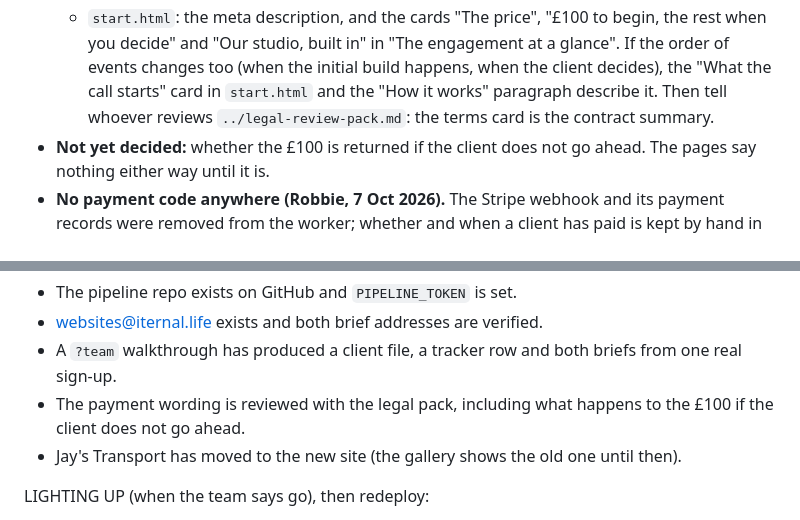
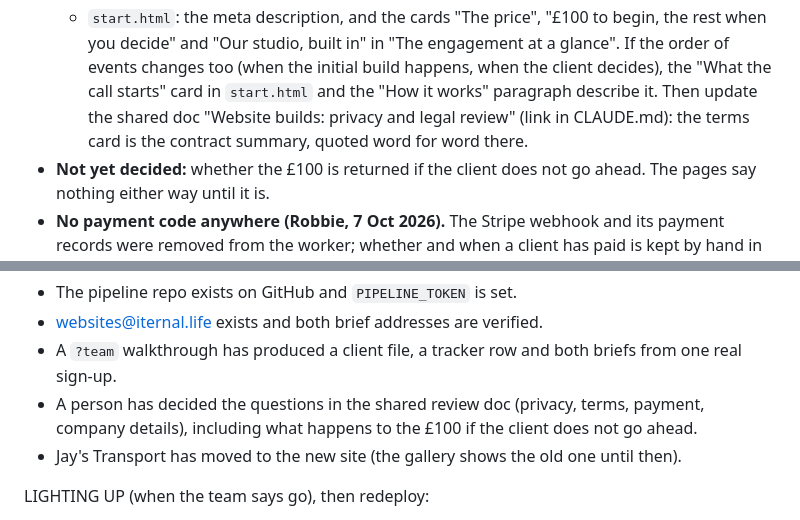
Before and after one commit to IternalEngineering/iternal-site, a Markdown page: HOUSEKEEPING.md, 2 parts joined by grey strips. GitHub-like rendering.

```diff
--- a/HOUSEKEEPING.md
+++ b/HOUSEKEEPING.md
@@ -124,8 +124,9 @@ the token awaits org approval), so the worker can deploy regardless.
     engagement at a glance".
   If the order of events changes too (when the initial build happens, when
   the client decides), the "What the call starts" card in `start.html` and
-  the "How it works" paragraph describe it. Then tell whoever reviews
-  `../legal-review-pack.md`: the terms card is the contract summary.
+  the "How it works" paragraph describe it. Then update the shared doc
+  "Website builds: privacy and legal review" (link in CLAUDE.md): the terms
+  card is the contract summary, quoted word for word there.
 - **Not yet decided:** whether the £100 is returned if the client does not
   go ahead. The pages say nothing either way until it is.
 - **No payment code anywhere (Robbie, 7 Oct 2026).** The Stripe webhook
@@ -172,8 +173,9 @@ Before lighting up:
 - websites@iternal.life exists and both brief addresses are verified.
 - A `?team` walkthrough has produced a client file, a tracker row and both
   briefs from one real sign-up.
-- The payment wording is reviewed with the legal pack, including what
-  happens to the £100 if the client does not go ahead.
+- A person has decided the questions in the shared review doc (privacy,
+  terms, payment, company details), including what happens to the £100 if
+  the client does not go ahead.
 - Jay's Transport has moved to the new site (the gallery shows the old one
   until then).
 
```
Also changed, not shown: CLAUDE.md (+5 -3 lines).
